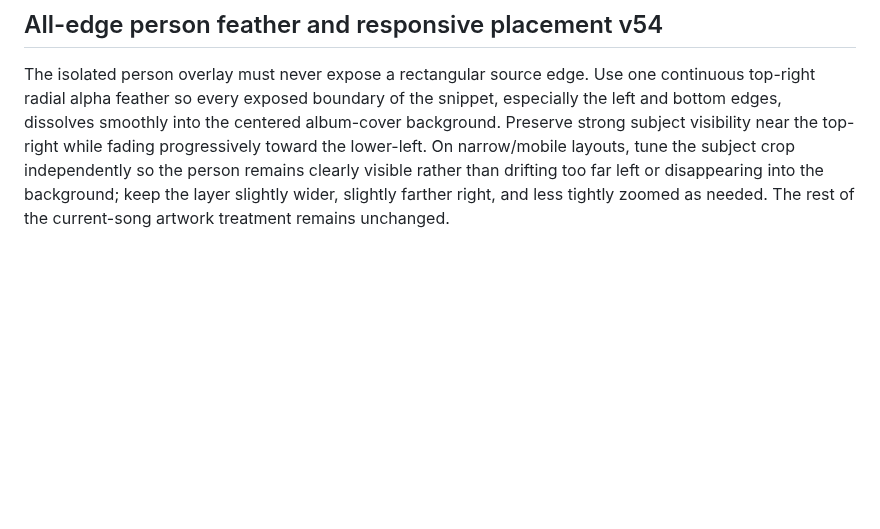
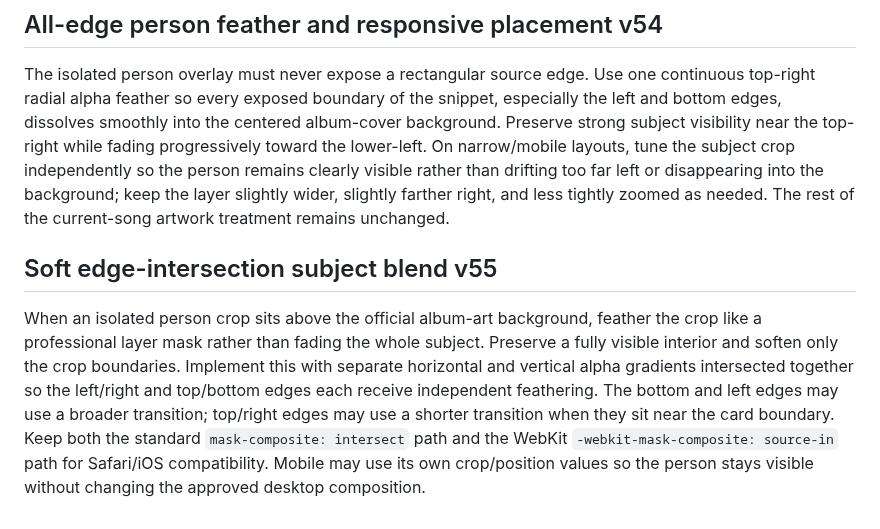
Before and after one commit to irizarryabimael5-ship-it/ipcdj-worship, a Markdown page: SITE_STANDARDS.md, the part around the change. GitHub-like rendering; blank space fills up the shorter version.

Commit message:
Document professional all-edge feather method v55

```diff
--- a/SITE_STANDARDS.md
+++ b/SITE_STANDARDS.md
@@ -556,3 +556,8 @@ After the eraser-style seam treatment, the isolated person should remain clearly
 ## All-edge person feather and responsive placement v54
 
 The isolated person overlay must never expose a rectangular source edge. Use one continuous top-right radial alpha feather so every exposed boundary of the snippet, especially the left and bottom edges, dissolves smoothly into the centered album-cover background. Preserve strong subject visibility near the top-right while fading progressively toward the lower-left. On narrow/mobile layouts, tune the subject crop independently so the person remains clearly visible rather than drifting too far left or disappearing into the background; keep the layer slightly wider, slightly farther right, and less tightly zoomed as needed. The rest of the current-song artwork treatment remains unchanged.
+
+
+## Soft edge-intersection subject blend v55
+
+When an isolated person crop sits above the official album-art background, feather the crop like a professional layer mask rather than fading the whole subject. Preserve a fully visible interior and soften only the crop boundaries. Implement this with separate horizontal and vertical alpha gradients intersected together so the left/right and top/bottom edges each receive independent feathering. The bottom and left edges may use a broader transition; top/right edges may use a shorter transition when they sit near the card boundary. Keep both the standard `mask-composite: intersect` path and the WebKit `-webkit-mask-composite: source-in` path for Safari/iOS compatibility. Mobile may use its own crop/position values so the person stays visible without changing the approved desktop composition.
```
